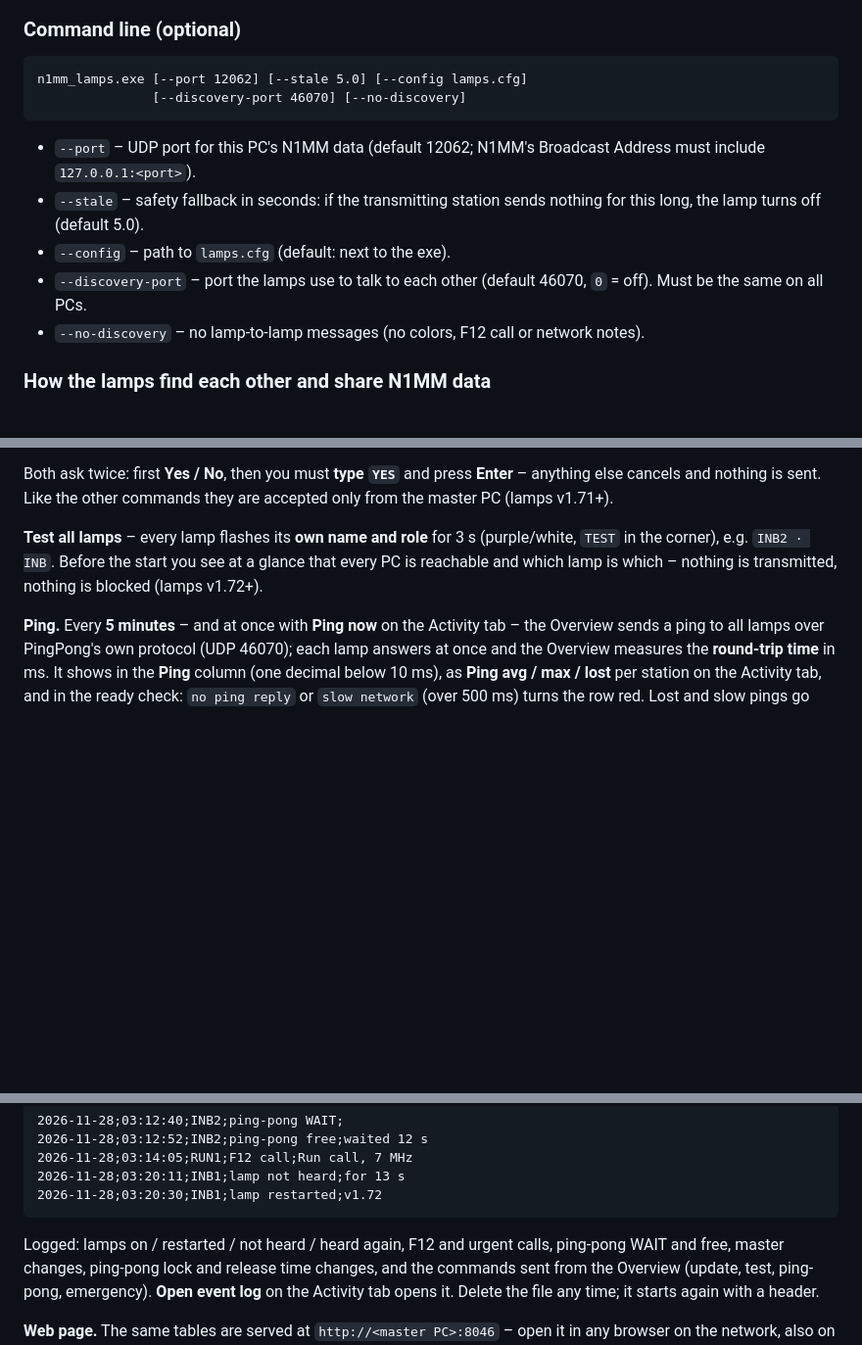
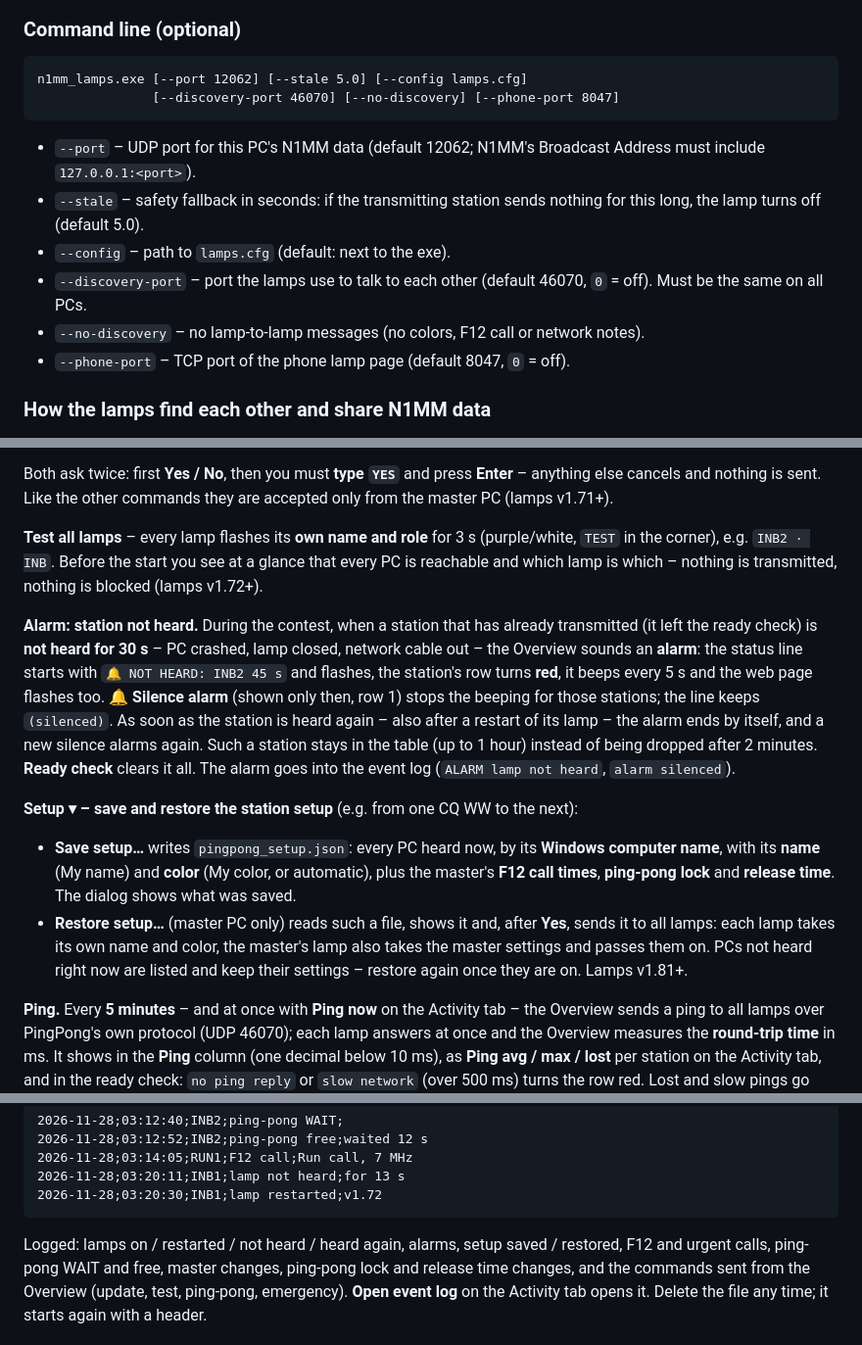
Before and after one commit to s55oo/N1MMPingPong, a Markdown page: README.md, 3 parts joined by grey strips. Shown at 98% size. Rendered like a GitHub page; blank space fills up the shorter version.

````diff
--- a/README.md
+++ b/README.md
@@ -455,7 +476,7 @@ Delete the file any time.
 
 ```bat
 n1mm_lamps.exe [--port 12062] [--stale 5.0] [--config lamps.cfg]
-               [--discovery-port 46070] [--no-discovery]
+               [--discovery-port 46070] [--no-discovery] [--phone-port 8047]
 ```
 
 - `--port` – UDP port for this PC's N1MM data (default 12062; N1MM's
@@ -467,6 +488,7 @@ n1mm_lamps.exe [--port 12062] [--stale 5.0] [--config lamps.cfg]
   (default 46070, `0` = off). Must be the same on all PCs.
 - `--no-discovery` – no lamp-to-lamp messages (no colors, F12 call or
   network notes).
+- `--phone-port` – TCP port of the phone lamp page (default 8047, `0` = off).
 
 ### How the lamps find each other and share N1MM data
 
@@ -642,6 +664,32 @@ commands they are accepted only from the master PC (lamps v1.71+).
 you see at a glance that every PC is reachable and which lamp is which –
 nothing is transmitted, nothing is blocked (lamps v1.72+).
 
+**Alarm: station not heard.** During the contest, when a station that
+has already transmitted (it left the ready check) is **not heard for
+30 s** – PC crashed, lamp closed, network cable out – the Overview
+sounds an **alarm**: the status line starts with
+`🔔 NOT HEARD: INB2 45 s` and flashes, the station's row turns **red**, it
+beeps every 5 s and the web page flashes too. **🔔 Silence alarm** (shown
+only then, row 1) stops the beeping for those stations; the line keeps
+`(silenced)`. As soon as the station is heard again – also after a
+restart of its lamp – the alarm ends by itself, and a new silence alarms
+again. Such a station stays in the table (up to 1 hour) instead of
+being dropped after 2 minutes. **Ready check** clears it all. The alarm
+goes into the event log (`ALARM lamp not heard`, `alarm silenced`).
+
+**Setup ▾ – save and restore the station setup** (e.g. from one CQ WW to
+the next):
+
+- **Save setup…** writes `pingpong_setup.json`: every PC heard now, by its
+  **Windows computer name**, with its **name** (My name) and **color**
+  (My color, or automatic), plus the master's **F12 call times**,
+  **ping-pong lock** and **release time**. The dialog shows what was saved.
+- **Restore setup…** (master PC only) reads such a file, shows it and,
+  after **Yes**, sends it to all lamps: each lamp takes its own name and
+  color, the master's lamp also takes the master settings and passes them
+  on. PCs not heard right now are listed and keep their settings – restore
+  again once they are on. Lamps v1.81+.
+
 **Ping.** Every **5 minutes** – and at once with **Ping now** on the
 Activity tab – the Overview sends a ping to all lamps over PingPong's own
 protocol (UDP 46070); each lamp answers at once and the Overview measures
@@ -670,7 +718,8 @@ made, its total **TX time**, its **ping** (average, maximum, lost) – and a cha
 2026-11-28;03:20:30;INB1;lamp restarted;v1.72
 ```
 
-Logged: lamps on / restarted / not heard / heard again, F12 and urgent
+Logged: lamps on / restarted / not heard / heard again, alarms, setup
+saved / restored, F12 and urgent
 calls, ping-pong WAIT and free, master changes, ping-pong lock and
 release time changes, and the commands sent from the Overview (update,
 test, ping-pong, emergency). **Open event log** on the Activity tab
````
Also changed, not shown: other parts of README.md (+31 -7 lines), docs/COMMUNICATION.md (+12 -3 lines), docs/SUMMARY.md (+17 -2 lines), releases/v1.78.md (deleted, +0 -9 lines), releases/v1.81.md (added, +18 -0 lines), docs/phone-lamp.png (added), 11 other files.
